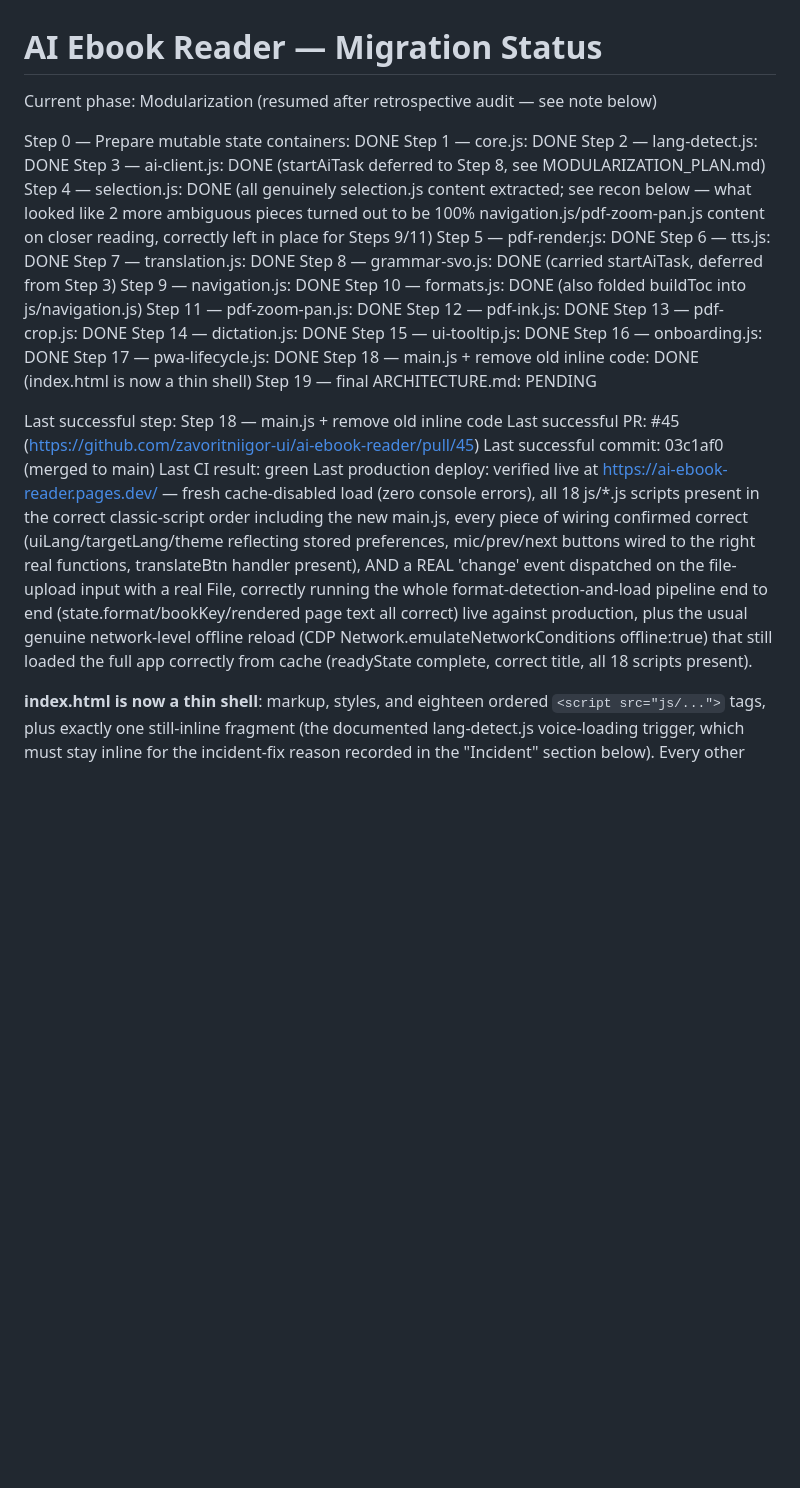
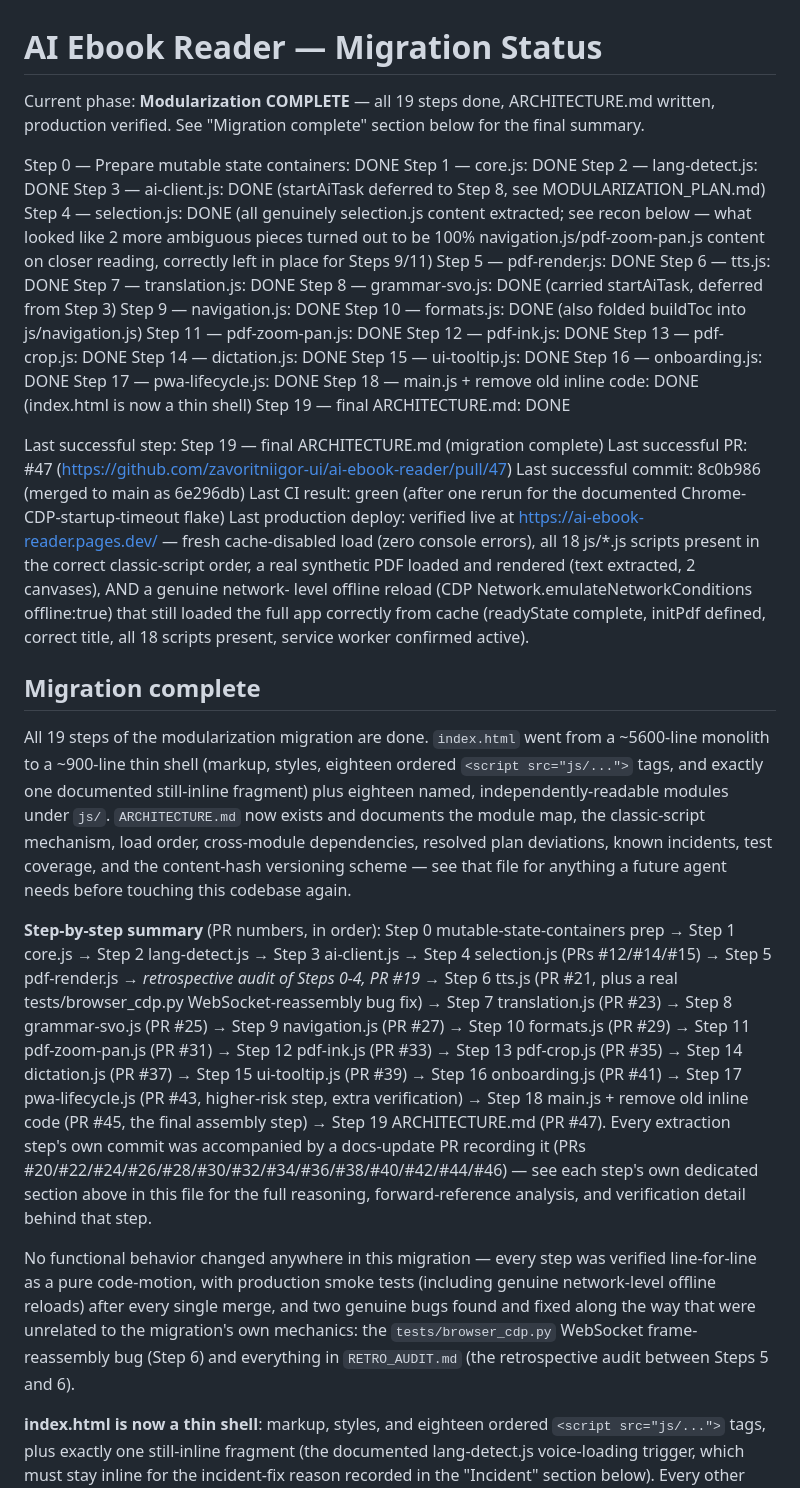
Before and after one commit to zavoritniigor-ui/ai-ebook-reader, a Markdown page: MIGRATION_STATUS.md, the part around the change. GitHub-like rendering; blank space fills up the shorter version.

Commit message:
docs: mark Step 19 done - 19-step modularization migration complete
Co-Authored-By: Claude Sonnet 5 <noreply@anthropic.com>

```diff
--- a/MIGRATION_STATUS.md
+++ b/MIGRATION_STATUS.md
@@ -1,6 +1,7 @@
 # AI Ebook Reader — Migration Status
 
-Current phase: Modularization (resumed after retrospective audit — see note below)
+Current phase: **Modularization COMPLETE** — all 19 steps done, ARCHITECTURE.md written,
+production verified. See "Migration complete" section below for the final summary.
 
 Step 0 — Prepare mutable state containers: DONE
 Step 1 — core.js: DONE
@@ -23,22 +24,49 @@ Step 15 — ui-tooltip.js: DONE
 Step 16 — onboarding.js: DONE
 Step 17 — pwa-lifecycle.js: DONE
 Step 18 — main.js + remove old inline code: DONE (index.html is now a thin shell)
-Step 19 — final ARCHITECTURE.md: PENDING
+Step 19 — final ARCHITECTURE.md: DONE
 
-Last successful step: Step 18 — main.js + remove old inline code
-Last successful PR: #45 (https://github.com/zavoritniigor-ui/ai-ebook-reader/pull/45)
-Last successful commit: 03c1af0 (merged to main)
-Last CI result: green
+Last successful step: Step 19 — final ARCHITECTURE.md (migration complete)
+Last successful PR: #47 (https://github.com/zavoritniigor-ui/ai-ebook-reader/pull/47)
+Last successful commit: 8c0b986 (merged to main as 6e296db)
+Last CI result: green (after one rerun for the documented Chrome-CDP-startup-timeout flake)
 Last production deploy: verified live at https://ai-ebook-reader.pages.dev/ — fresh cache-disabled
-  load (zero console errors), all 18 js/*.js scripts present in the correct classic-script order
-  including the new main.js, every piece of wiring confirmed correct (uiLang/targetLang/theme
-  reflecting stored preferences, mic/prev/next buttons wired to the right real functions,
-  translateBtn handler present), AND a REAL 'change' event dispatched on the file-upload input
-  with a real File, correctly running the whole format-detection-and-load pipeline end to end
-  (state.format/bookKey/rendered page text all correct) live against production, plus the usual
-  genuine network-level offline reload (CDP Network.emulateNetworkConditions offline:true) that
-  still loaded the full app correctly from cache (readyState complete, correct title, all 18
-  scripts present).
+  load (zero console errors), all 18 js/*.js scripts present in the correct classic-script order,
+  a real synthetic PDF loaded and rendered (text extracted, 2 canvases), AND a genuine network-
+  level offline reload (CDP Network.emulateNetworkConditions offline:true) that still loaded the
+  full app correctly from cache (readyState complete, initPdf defined, correct title, all 18
+  scripts present, service worker confirmed active).
+
+## Migration complete
+
+All 19 steps of the modularization migration are done. `index.html` went from a ~5600-line
+monolith to a ~900-line thin shell (markup, styles, eighteen ordered `<script src="js/...">`
+tags, and exactly one documented still-inline fragment) plus eighteen named,
+independently-readable modules under `js/`. `ARCHITECTURE.md` now exists and documents the
+module map, the classic-script mechanism, load order, cross-module dependencies, resolved
+plan deviations, known incidents, test coverage, and the content-hash versioning scheme — see
+that file for anything a future agent needs before touching this codebase again.
+
+**Step-by-step summary** (PR numbers, in order): Step 0 mutable-state-containers prep → Step 1
+core.js → Step 2 lang-detect.js → Step 3 ai-client.js → Step 4 selection.js (PRs #12/#14/#15)
+→ Step 5 pdf-render.js → *retrospective audit of Steps 0-4, PR #19* → Step 6 tts.js (PR #21,
+plus a real tests/browser_cdp.py WebSocket-reassembly bug fix) → Step 7 translation.js (PR
+#23) → Step 8 grammar-svo.js (PR #25) → Step 9 navigation.js (PR #27) → Step 10 formats.js
+(PR #29) → Step 11 pdf-zoom-pan.js (PR #31) → Step 12 pdf-ink.js (PR #33) → Step 13
+pdf-crop.js (PR #35) → Step 14 dictation.js (PR #37) → Step 15 ui-tooltip.js (PR #39) → Step
+16 onboarding.js (PR #41) → Step 17 pwa-lifecycle.js (PR #43, higher-risk step, extra
+verification) → Step 18 main.js + remove old inline code (PR #45, the final assembly step) →
+Step 19 ARCHITECTURE.md (PR #47). Every extraction step's own commit was accompanied by a
+docs-update PR recording it (PRs #20/#22/#24/#26/#28/#30/#32/#34/#36/#38/#40/#42/#44/#46) —
+see each step's own dedicated section above in this file for the full reasoning,
+forward-reference analysis, and verification detail behind that step.
+
+No functional behavior changed anywhere in this migration — every step was verified
+line-for-line as a pure code-motion, with production smoke tests (including genuine
+network-level offline reloads) after every single merge, and two genuine bugs found and
+fixed along the way that were unrelated to the migration's own mechanics: the
+`tests/browser_cdp.py` WebSocket frame-reassembly bug (Step 6) and everything in
+`RETRO_AUDIT.md` (the retrospective audit between Steps 5 and 6).
 
 **index.html is now a thin shell**: markup, styles, and eighteen ordered `<script src="js/...">`
 tags, plus exactly one still-inline fragment (the documented lang-detect.js voice-loading
```
Also changed, not shown: HANDOFF.md (+43 -46 lines).
